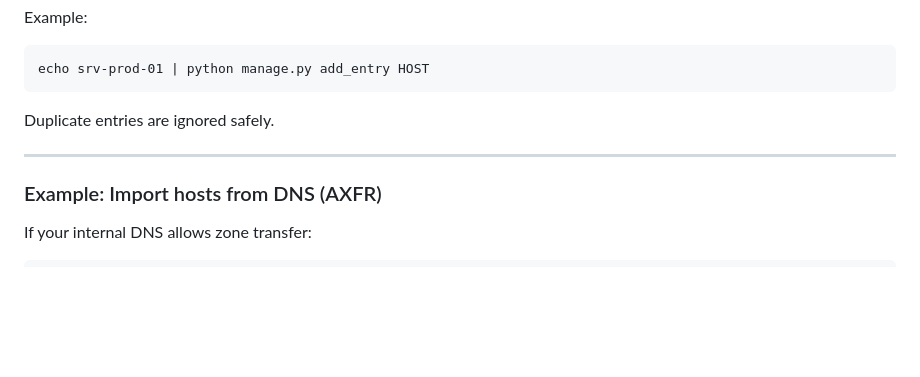
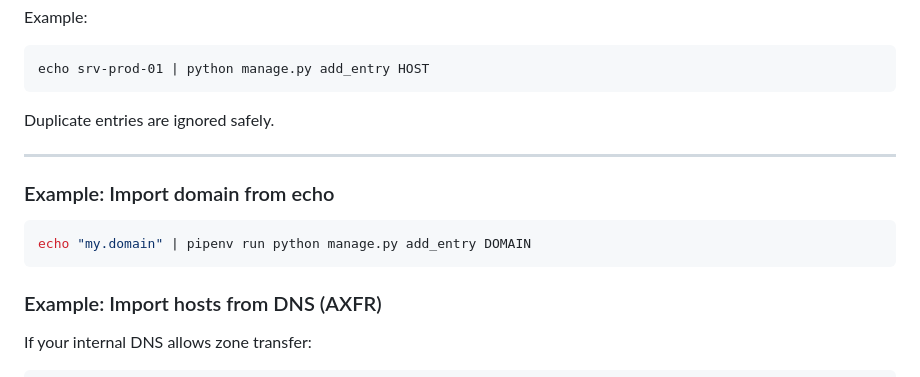
Before and after one commit to koich-min/iir, a Markdown page: README.md, the part around the change. Drawn GitHub-style; blank space fills up the shorter version.

Commit message:
Add example for registering domain entries

````diff
--- a/README.md
+++ b/README.md
@@ -87,6 +87,13 @@ Duplicate entries are ignored safely.
 
 ---
 
+### Example: Import domain from echo
+
+```bash
+echo "my.domain" | pipenv run python manage.py add_entry DOMAIN
+```
+
+
 ### Example: Import hosts from DNS (AXFR)
 
 If your internal DNS allows zone transfer:
````
